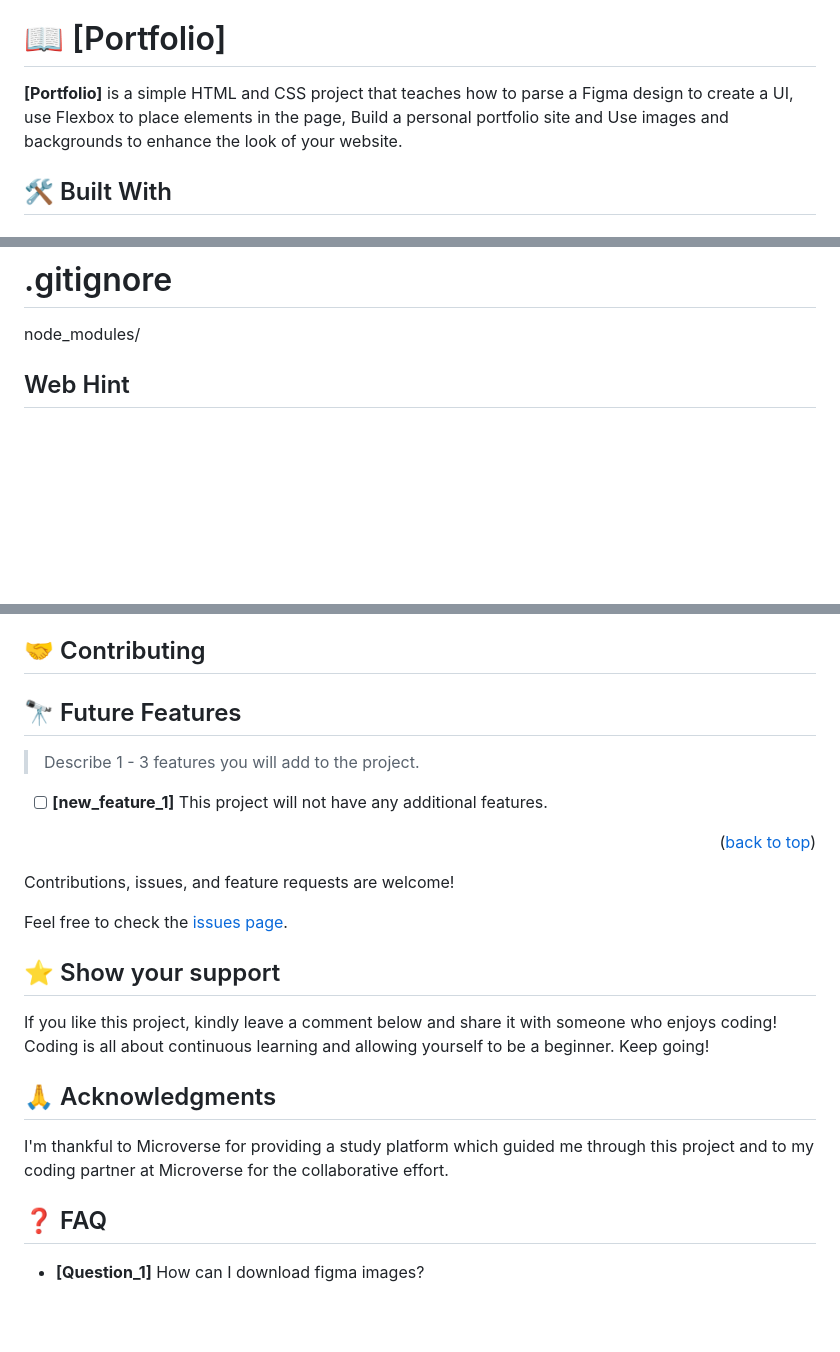
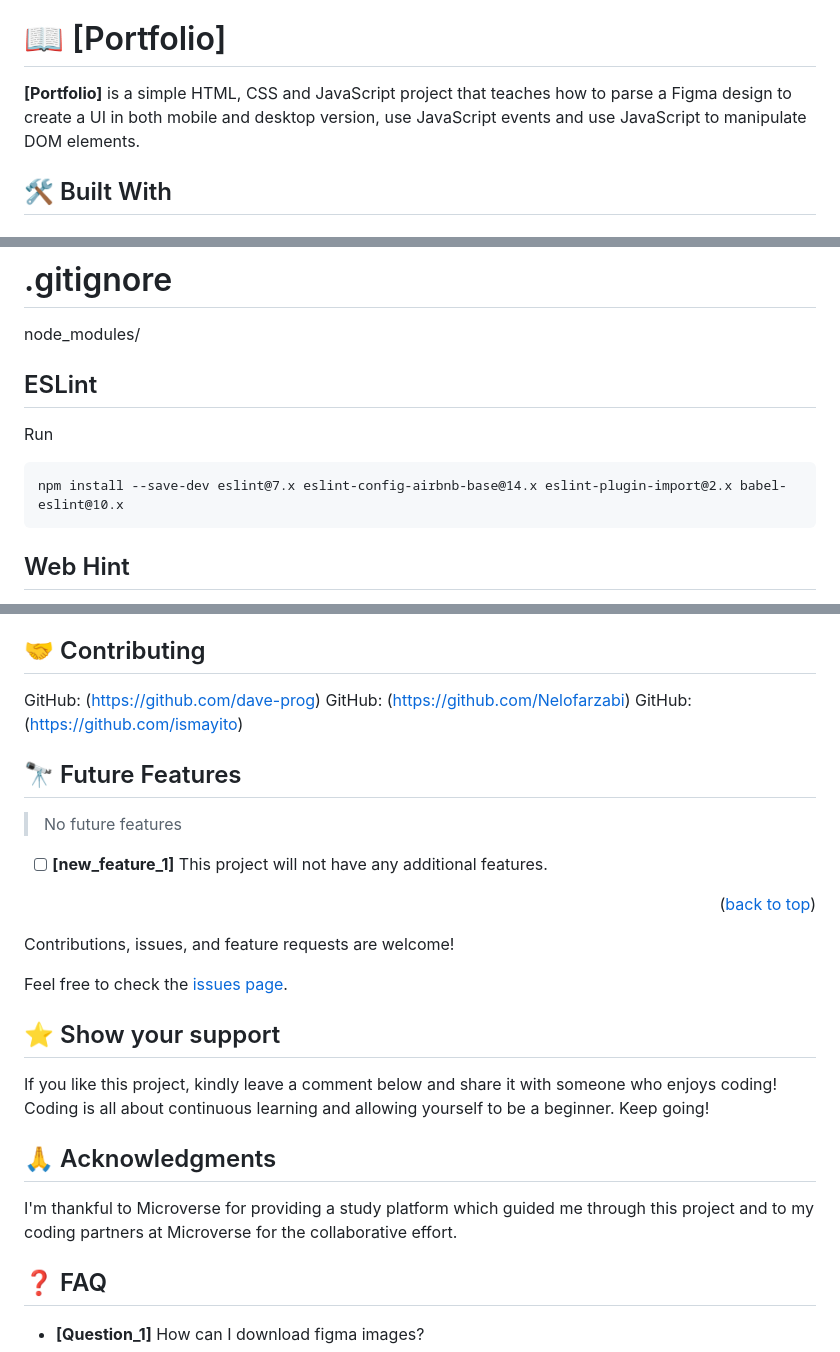
Before and after one commit to joyapisi/ThePortfolio, a Markdown page: README.md, 3 parts joined by grey strips. Drawn GitHub-style; blank space fills up the shorter version.

Commit message:
remove te,plate scentence in README.md

````diff
--- a/README.md
+++ b/README.md
@@ -21,8 +21,7 @@ Portfolio setup and Mobile First. Day 3 Microverse Project
 # 📖 [Portfolio] <a name="Portfolio"></a>
 
 
-**[Portfolio]** is a simple HTML and CSS project that teaches how to parse a Figma design to create a UI, use Flexbox to place elements in the page, Build a personal portfolio site and
-Use images and backgrounds to enhance the look of your website.
+**[Portfolio]** is a simple HTML, CSS and JavaScript project that teaches how to parse a Figma design to create a UI in both mobile and desktop version, use JavaScript events and use JavaScript to manipulate DOM elements.
 
 ## 🛠 Built With  <a name="built-with"></a>
 
@@ -103,6 +102,11 @@ Also, there are many ways you can integrate a linter in your workflow:
 # .gitignore
 node_modules/
 
+## ESLint
+Run
+```
+npm install --save-dev eslint@7.x eslint-config-airbnb-base@14.x eslint-plugin-import@2.x babel-eslint@10.x
+```
 
 ## Web Hint
 This is a customizable linting tool that helps you improve your site's accessibility, speed, cross-browser compatibility, and more by checking your code for best practices and common errors.
@@ -175,12 +180,16 @@ If you think that change is necessary - open a Pull Request in this repository a
 
 
 ## 🤝 Contributing <a name="contributing"></a>
+ GitHub: (https://github.com/dave-prog)
+  GitHub: (https://github.com/Nelofarzabi)
+  GitHub: (https://github.com/ismayito)
+
 
 <!-- FUTURE FEATURES -->
 
 ## 🔭 Future Features <a name="future-features"></a>
 
-> Describe 1 - 3 features you will add to the project.
+> No future features
 
 - [ ] **[new_feature_1]**
 This project will not have any additional features.
@@ -202,7 +211,7 @@ If you like this project, kindly leave a comment below and share it with someone
 
 ## 🙏 Acknowledgments <a name="Microverse Inc."></a>
 
-I'm thankful to Microverse for providing a study platform which guided me through this project and to my coding partner at Microverse for the collaborative effort.
+I'm thankful to Microverse for providing a study platform which guided me through this project and to my coding partners at Microverse for the collaborative effort.
 
 
 <!-- FAQ (optional) -->
````
Also changed, not shown: other parts of README.md (+4 -3 lines).
